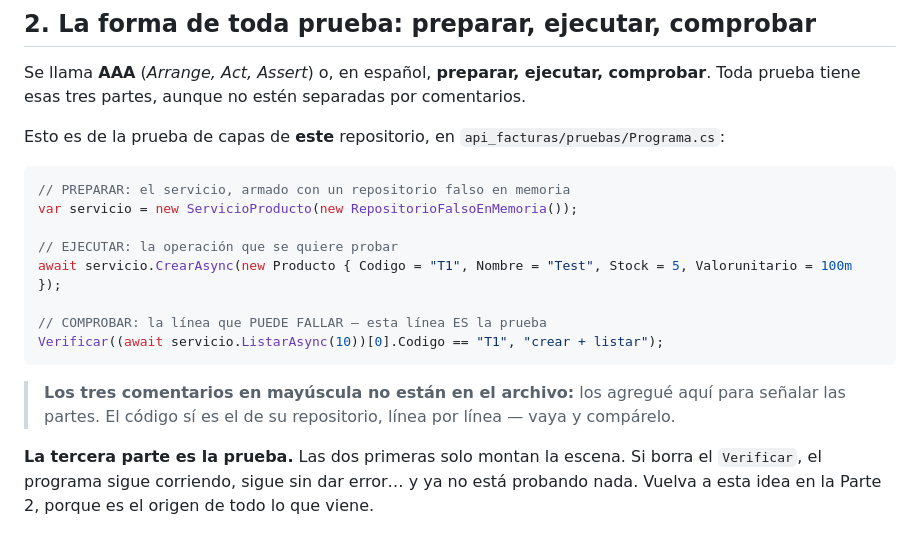
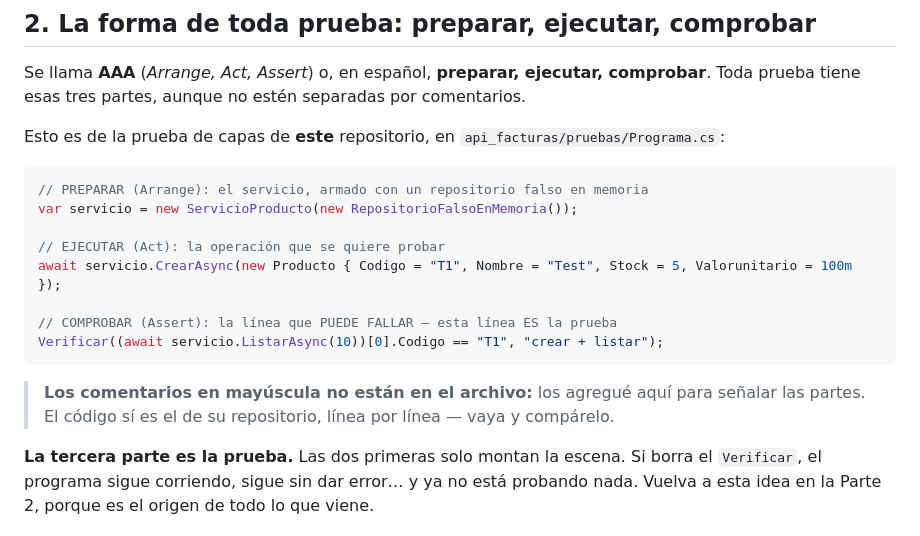
Before and after one commit to ccastro2050/proyecto_diseno_de_software7, a Markdown page: docs/PRUEBAS_Y_CALIDAD_DE_PRUEBAS.md, the part around the change. GitHub-like rendering.

Commit message:
docs: el ejemplo AAA sale del archivo de prueba real de este repositorio
La seccion 2 mostraba el ejemplo generico de facturas en todos los repos y
decia «vaya y comparelo». Ahora el fragmento se toma de la prueba de capas
de este proyecto, con sus clases y su verificador, y los comentarios llevan
las tres palabras estandar: PREPARAR (Arrange), EJECUTAR (Act), COMPROBAR
(Assert).

````diff
--- a/docs/PRUEBAS_Y_CALIDAD_DE_PRUEBAS.md
+++ b/docs/PRUEBAS_Y_CALIDAD_DE_PRUEBAS.md
@@ -43,19 +43,19 @@ Esto es de la prueba de capas de **este** repositorio, en
 `api_facturas/pruebas/Programa.cs`:
 
 ```csharp
-// PREPARAR: el servicio, armado con un repositorio falso en memoria
+// PREPARAR (Arrange): el servicio, armado con un repositorio falso en memoria
 var servicio = new ServicioProducto(new RepositorioFalsoEnMemoria());
 
-// EJECUTAR: la operación que se quiere probar
+// EJECUTAR (Act): la operación que se quiere probar
 await servicio.CrearAsync(new Producto { Codigo = "T1", Nombre = "Test", Stock = 5, Valorunitario = 100m });
 
-// COMPROBAR: la línea que PUEDE FALLAR — esta línea ES la prueba
+// COMPROBAR (Assert): la línea que PUEDE FALLAR — esta línea ES la prueba
 Verificar((await servicio.ListarAsync(10))[0].Codigo == "T1", "crear + listar");
 ```
 
-> **Los tres comentarios en mayúscula no están en el archivo:** los agregué
-> aquí para señalar las partes. El código sí es el de su repositorio, línea
-> por línea — vaya y compárelo.
+> **Los comentarios en mayúscula no están en el archivo:** los agregué
+> aquí para señalar las partes. El código sí es el de su repositorio,
+> línea por línea — vaya y compárelo.
 
 
 **La tercera parte es la prueba.** Las dos primeras solo montan la escena. Si
````
